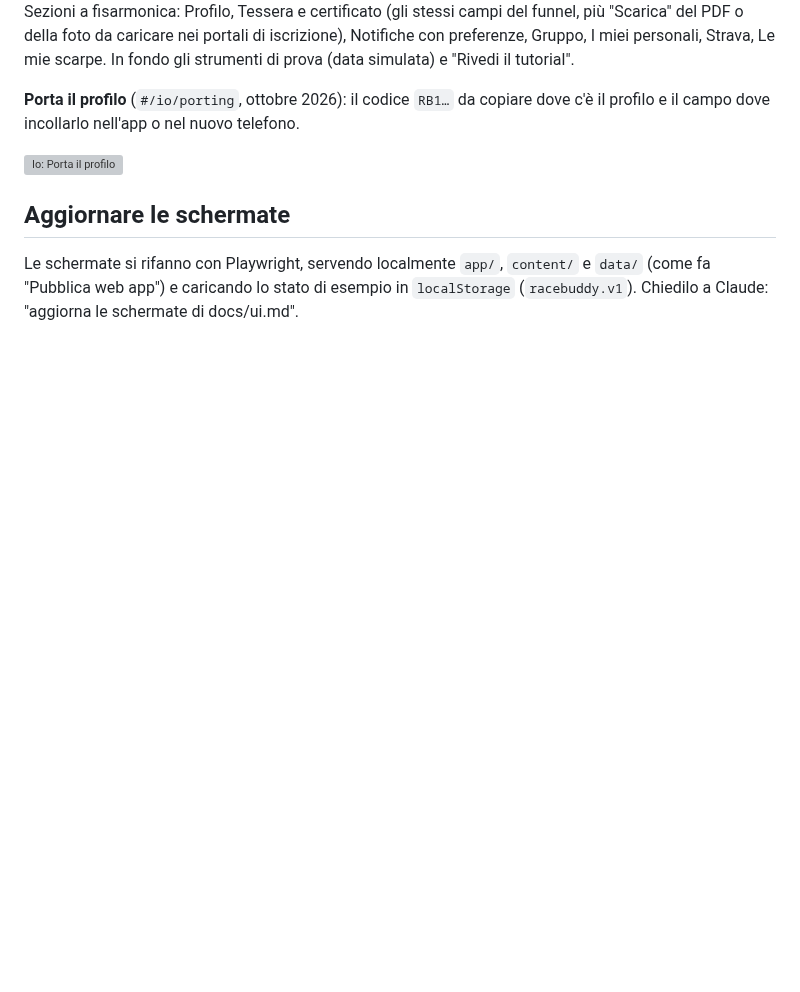
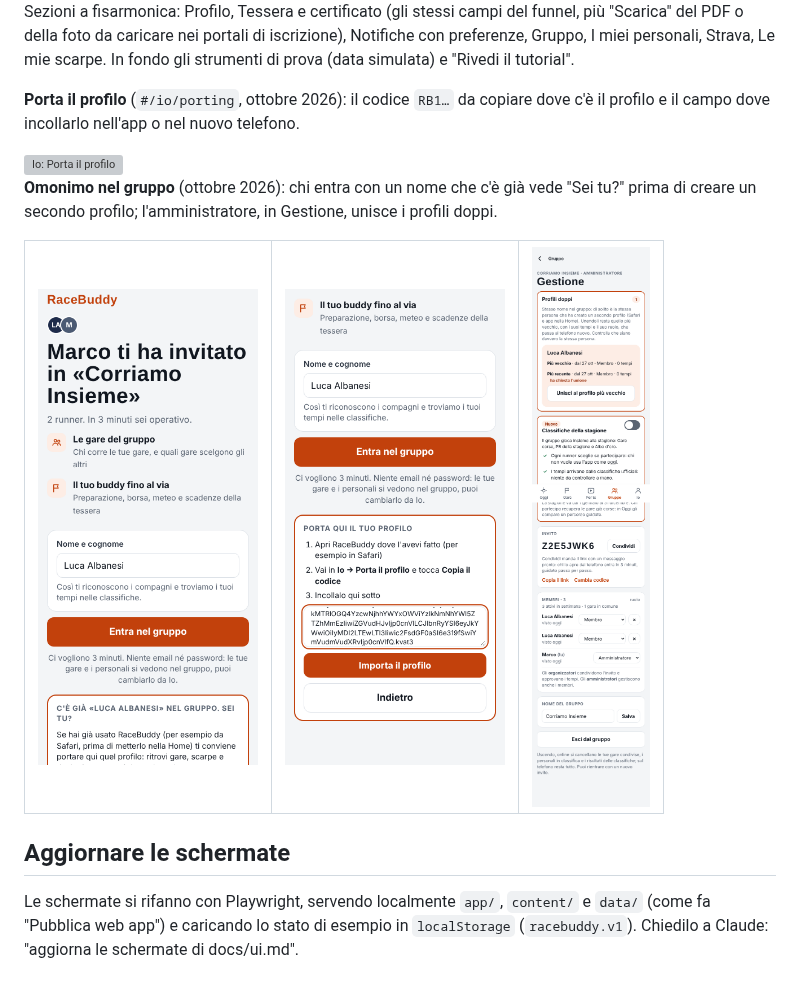
Before and after one commit to lucaalbanesi/racebuddy, a Markdown page: docs/ui.md, the part around the change. Rendered like a GitHub page; pictures changed too: docs/img/ui/gestione-doppi.png (added), docs/img/ui/omonimo-avviso.png (added), docs/img/ui/omonimo-porta.png (added); blank space fills up the shorter version; grey boxes are pictures that could not be loaded.

```diff
--- a/docs/ui.md
+++ b/docs/ui.md
@@ -123,6 +123,11 @@ Le mie scarpe. In fondo gli strumenti di prova (data simulata) e "Rivedi il tuto
 
 <img src="img/ui/io-porting.png" width="280" alt="Io: Porta il profilo">
 
+**Omonimo nel gruppo** (ottobre 2026): chi entra con un nome che c'è già vede "Sei tu?" prima di creare un secondo profilo; l'amministratore, in Gestione, unisce i profili doppi.
+
+| <img src="img/ui/omonimo-avviso.png" width="220" alt="Avviso: c'è già un membro con questo nome"> | <img src="img/ui/omonimo-porta.png" width="220" alt="Porta qui il tuo profilo"> | <img src="img/ui/gestione-doppi.png" width="220" alt="Gestione: profili doppi"> |
+|---|---|---|
+
 ## Aggiornare le schermate
 
 Le schermate si rifanno con Playwright, servendo localmente `app/`, `content/` e `data/` (come fa "Pubblica web app")
```
Also changed, not shown: CLAUDE.md (+2 -1 lines), 5 other files.
